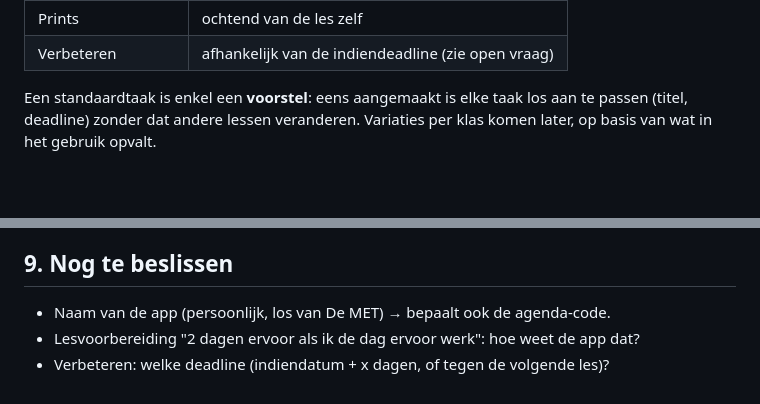
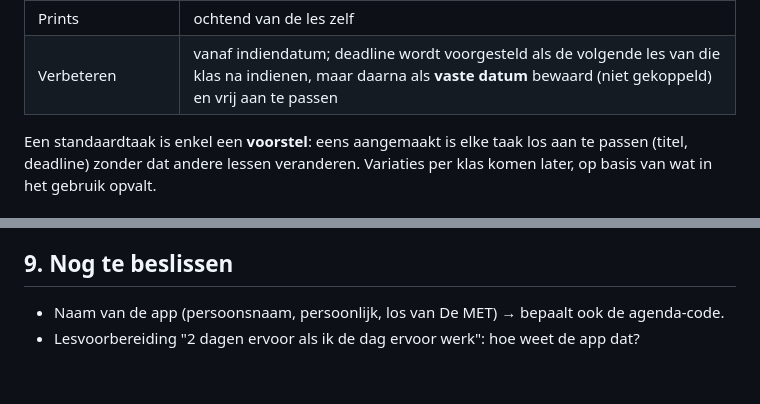
Before and after one commit to celinetytgadt/saga, a Markdown page: docs/ONTWERP.md, 2 parts joined by grey strips. Drawn GitHub-style; blank space fills up the shorter version.

Commit message:
Ontwerp: verbeterdeadline als aanpasbaar voorstel
Co-Authored-By: Claude Opus 5.5 <noreply@anthropic.com>
Claude-Session: https://claude.ai/code/session_012rwBzX5Ervt5H8NxZfBBW6

```diff
--- a/docs/ONTWERP.md
+++ b/docs/ONTWERP.md
@@ -61,7 +61,7 @@ Startset (geldt voor alle klassen):
 | Lesvoorbereiding | dag vóór de les (uitzondering: zie open vraag) |
 | CR-taak klaarzetten | dag vóór de les |
 | Prints | ochtend van de les zelf |
-| Verbeteren | afhankelijk van de indiendeadline (zie open vraag) |
+| Verbeteren | vanaf indiendatum; deadline wordt voorgesteld als de volgende les van die klas na indienen, maar daarna als **vaste datum** bewaard (niet gekoppeld) en vrij aan te passen |
 
 Een standaardtaak is enkel een **voorstel**: eens aangemaakt is elke taak los aan te passen (titel, deadline) zonder dat andere lessen veranderen. Variaties per klas komen later, op basis van wat in het gebruik opvalt.
 
@@ -153,6 +153,5 @@ Afwezigheden beheren, standaardtaken beheren, agenda-code instellen.
 
 ## 9. Nog te beslissen
 
-- Naam van de app (persoonlijk, los van De MET) → bepaalt ook de agenda-code.
+- Naam van de app (persoonsnaam, persoonlijk, los van De MET) → bepaalt ook de agenda-code.
 - Lesvoorbereiding "2 dagen ervoor als ik de dag ervoor werk": hoe weet de app dat?
-- Verbeteren: welke deadline (indiendatum + x dagen, of tegen de volgende les)?
```
